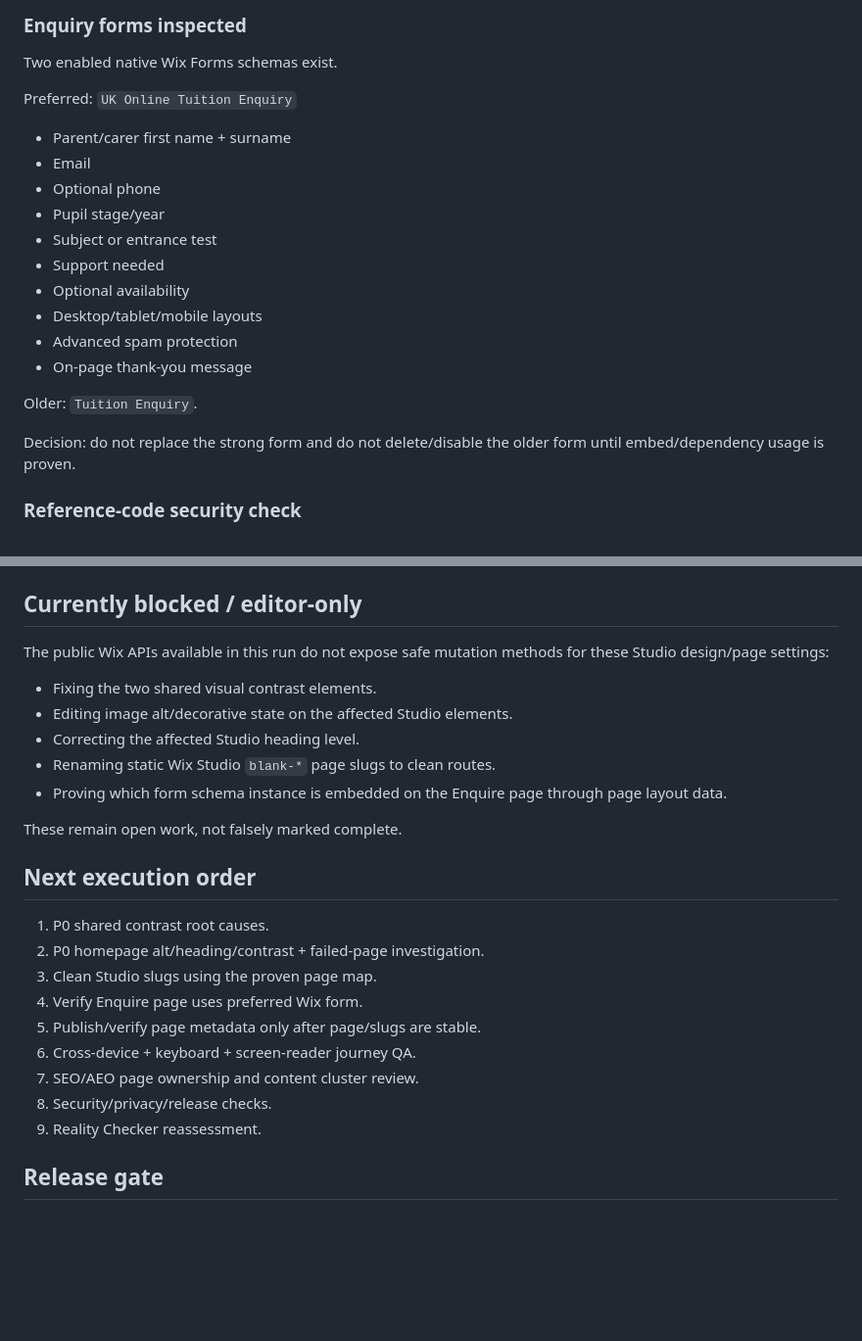
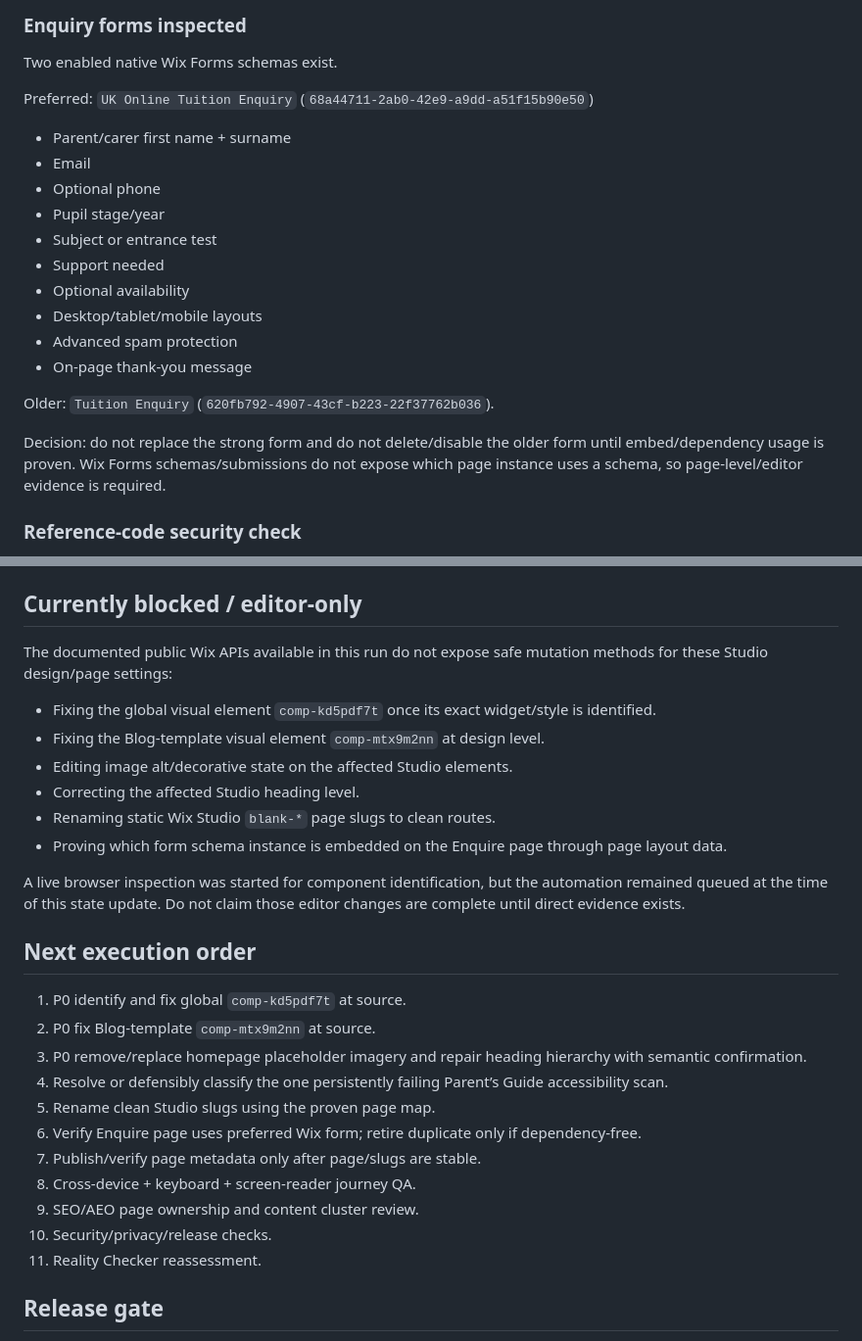
Before and after one commit to ukonlinetuition1-sys/111, a Markdown page: agency/PROJECT_STATE.md, 2 parts joined by grey strips. Shown at 98% size. GitHub-like rendering; blank space fills up the shorter version.

```diff
--- a/agency/PROJECT_STATE.md
+++ b/agency/PROJECT_STATE.md
@@ -66,7 +85,7 @@ These writes were deliberately **not published** and did not change the staging
 ### Enquiry forms inspected
 Two enabled native Wix Forms schemas exist.
 
-Preferred: `UK Online Tuition Enquiry`
+Preferred: `UK Online Tuition Enquiry` (`68a44711-2ab0-42e9-a9dd-a51f15b90e50`)
 - Parent/carer first name + surname
 - Email
 - Optional phone
@@ -78,9 +97,9 @@ Preferred: `UK Online Tuition Enquiry`
 - Advanced spam protection
 - On-page thank-you message
 
-Older: `Tuition Enquiry`.
+Older: `Tuition Enquiry` (`620fb792-4907-43cf-b223-22f37762b036`).
 
-Decision: do not replace the strong form and do not delete/disable the older form until embed/dependency usage is proven.
+Decision: do not replace the strong form and do not delete/disable the older form until embed/dependency usage is proven. Wix Forms schemas/submissions do not expose which page instance uses a schema, so page-level/editor evidence is required.
 
 ### Reference-code security check
 - No obvious API key/secret/token/password/bearer or outbound request implementation found in the reference repository search.
@@ -94,25 +113,28 @@ Added `agency/install-full-agency-for-codex.sh`.
 - A different revision requires explicit `AGENCY_REF` override.
 
 ## Currently blocked / editor-only
-The public Wix APIs available in this run do not expose safe mutation methods for these Studio design/page settings:
-- Fixing the two shared visual contrast elements.
+The documented public Wix APIs available in this run do not expose safe mutation methods for these Studio design/page settings:
+- Fixing the global visual element `comp-kd5pdf7t` once its exact widget/style is identified.
+- Fixing the Blog-template visual element `comp-mtx9m2nn` at design level.
 - Editing image alt/decorative state on the affected Studio elements.
 - Correcting the affected Studio heading level.
 - Renaming static Wix Studio `blank-*` page slugs to clean routes.
 - Proving which form schema instance is embedded on the Enquire page through page layout data.
 
-These remain open work, not falsely marked complete.
+A live browser inspection was started for component identification, but the automation remained queued at the time of this state update. Do not claim those editor changes are complete until direct evidence exists.
 
 ## Next execution order
-1. P0 shared contrast root causes.
-2. P0 homepage alt/heading/contrast + failed-page investigation.
-3. Clean Studio slugs using the proven page map.
-4. Verify Enquire page uses preferred Wix form.
-5. Publish/verify page metadata only after page/slugs are stable.
-6. Cross-device + keyboard + screen-reader journey QA.
-7. SEO/AEO page ownership and content cluster review.
-8. Security/privacy/release checks.
-9. Reality Checker reassessment.
+1. P0 identify and fix global `comp-kd5pdf7t` at source.
+2. P0 fix Blog-template `comp-mtx9m2nn` at source.
+3. P0 remove/replace homepage placeholder imagery and repair heading hierarchy with semantic confirmation.
+4. Resolve or defensibly classify the one persistently failing Parent’s Guide accessibility scan.
+5. Rename clean Studio slugs using the proven page map.
+6. Verify Enquire page uses preferred Wix form; retire duplicate only if dependency-free.
+7. Publish/verify page metadata only after page/slugs are stable.
+8. Cross-device + keyboard + screen-reader journey QA.
+9. SEO/AEO page ownership and content cluster review.
+10. Security/privacy/release checks.
+11. Reality Checker reassessment.
 
 ## Release gate
 Do not switch the domain or declare the new site ready until the Reality Checker has evidence sufficient to change `NEEDS WORK` to `READY`.
```
Also changed, not shown: other parts of agency/PROJECT_STATE.md (+34 -15 lines).
